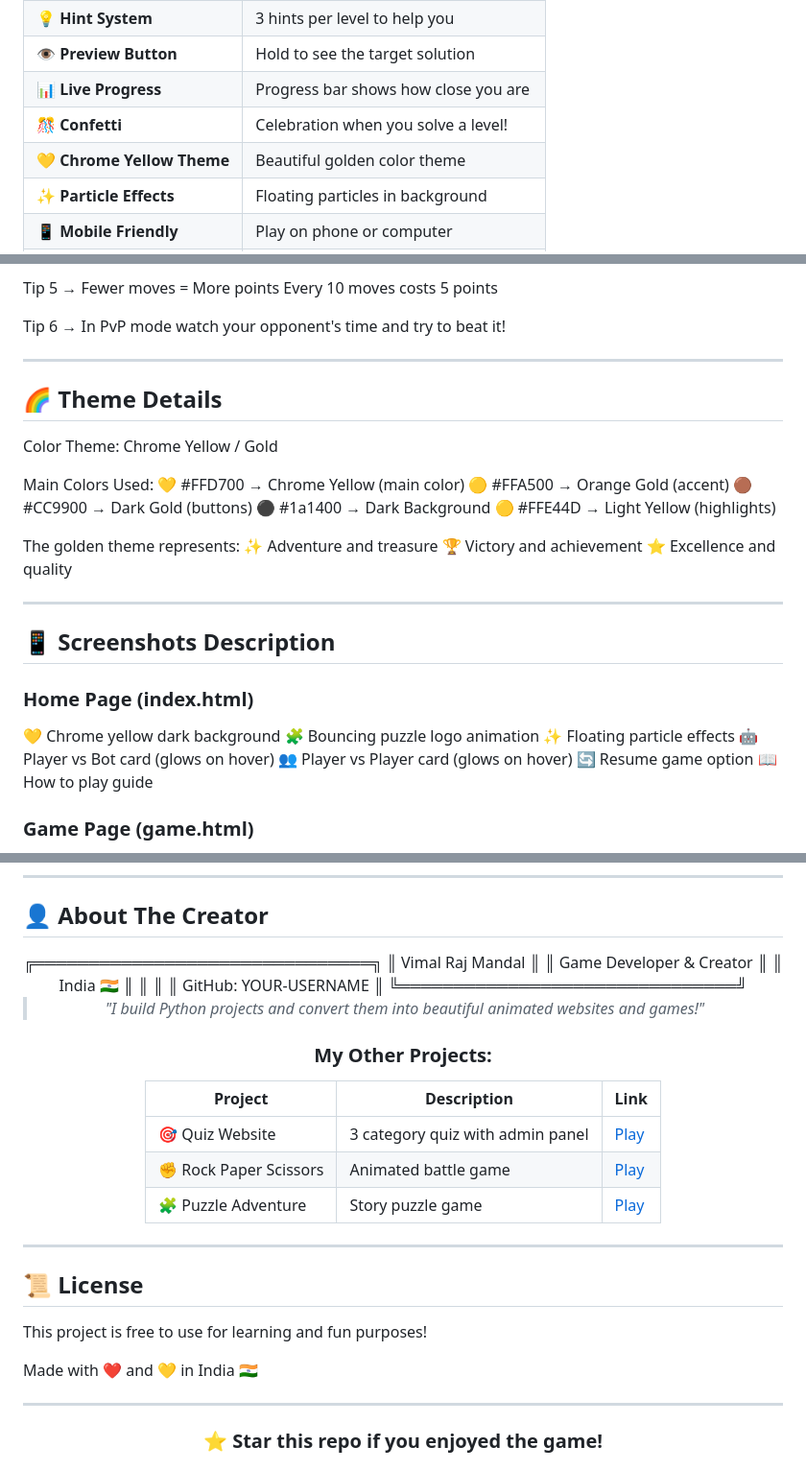
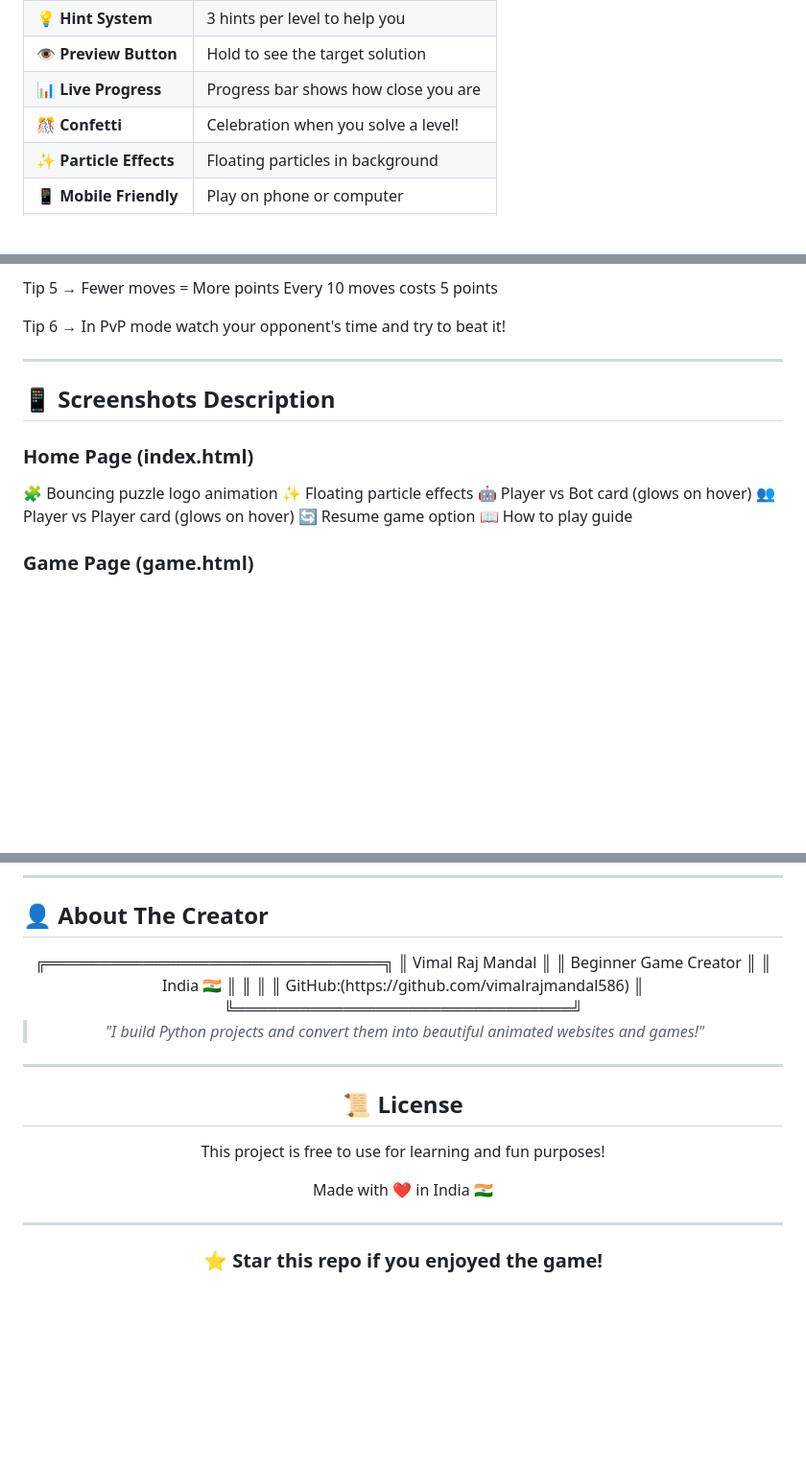
Before and after one commit to vimalrajmandal586/Puzzle-adventure-, a Markdown page: README.md, 3 parts joined by grey strips. Shown at 96% size. GitHub-like rendering; blank space fills up the shorter version.

```diff
--- a/README.md
+++ b/README.md
@@ -49,7 +49,6 @@ No downloads needed — just open and play! 🎮
 | 👁️ **Preview Button** | Hold to see the target solution |
 | 📊 **Live Progress** | Progress bar shows how close you are |
 | 🎊 **Confetti** | Celebration when you solve a level! |
-| 💛 **Chrome Yellow Theme** | Beautiful golden color theme |
 | ✨ **Particle Effects** | Floating particles in background |
 | 📱 **Mobile Friendly** | Play on phone or computer |
 | 📈 **Data Collection** | Results saved to Google Sheets |
@@ -332,44 +331,17 @@ Tip 6 → In PvP mode watch your
 opponent's time and try
 to beat it!
 
-
-
-
----
-
-## 🌈 Theme Details
-Color Theme: Chrome Yellow / Gold
-
-Main Colors Used:
-💛 #FFD700 → Chrome Yellow (main color)
-🟡 #FFA500 → Orange Gold (accent)
-🟤 #CC9900 → Dark Gold (buttons)
-⚫ #1a1400 → Dark Background
-🟡 #FFE44D → Light Yellow (highlights)
-
-The golden theme represents:
-✨ Adventure and treasure
-🏆 Victory and achievement
-⭐ Excellence and quality
-
-
-
-
 ---
 
 ## 📱 Screenshots Description
 
 ### Home Page (index.html)
-💛 Chrome yellow dark background
 🧩 Bouncing puzzle logo animation
 ✨ Floating particle effects
 🤖 Player vs Bot card (glows on hover)
 👥 Player vs Player card (glows on hover)
 🔄 Resume game option
 📖 How to play guide
-
-
-
 
 ### Game Page (game.html)
 📊 Live score bar for both players
@@ -438,10 +410,10 @@ to challenge each other!
 <div align="center">
 ╔═══════════════════════════════╗
 ║ Vimal Raj Mandal ║
-║ Game Developer & Creator ║
+║ Beginner Game Creator ║
 ║ India 🇮🇳 ║
 ║ ║
-║ GitHub: YOUR-USERNAME ║
+║ GitHub:(https://github.com/vimalrajmandal586) ║
 ╚═══════════════════════════════╝
 
 
@@ -450,23 +422,13 @@ to challenge each other!
 > *them into beautiful animated websites*
 > *and games!"*
 
-### My Other Projects:
-
-| Project | Description | Link |
-|---------|-------------|------|
-| 🎯 Quiz Website | 3 category quiz with admin panel | [Play](https://YOUR-USERNAME.github.io/my-quiz/) |
-| ✊ Rock Paper Scissors | Animated battle game | [Play](https://YOUR-USERNAME.github.io/rock-paper-scissors/) |
-| 🧩 Puzzle Adventure | Story puzzle game | [Play](https://YOUR-USERNAME.github.io/puzzle-adventure/) |
-
-</div>
-
 ---
 
 ## 📜 License
 This project is free to use
 for learning and fun purposes!
 
-Made with ❤️ and 💛 in India 🇮🇳
+Made with ❤️ in India 🇮🇳
 
 
 
```
